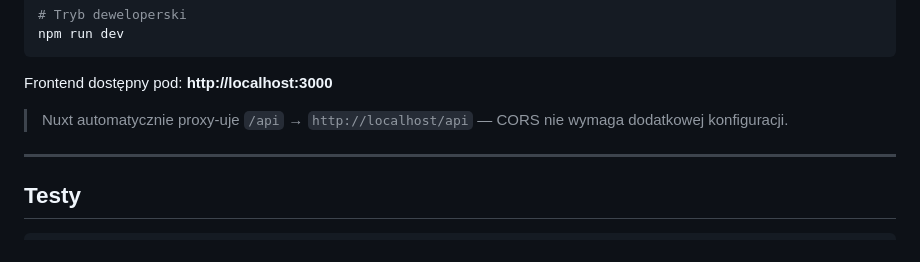
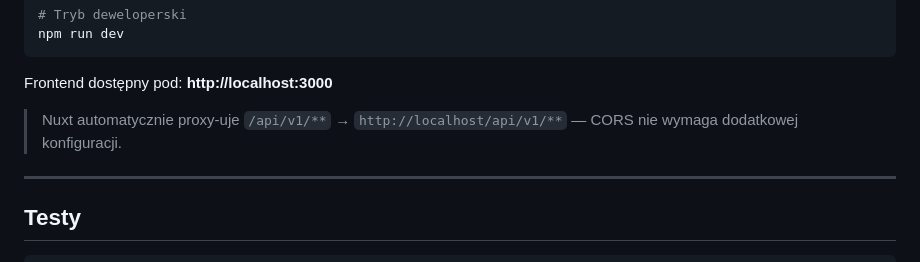
Before and after one commit to marvel5/booking, a Markdown page: README.md, the part around the change. Rendered like a GitHub page.

Commit message:
feat: update API proxy path in README for versioning support

```diff
--- a/README.md
+++ b/README.md
@@ -69,7 +69,7 @@ npm run dev
 
 Frontend dostępny pod: **http://localhost:3000**
 
-> Nuxt automatycznie proxy-uje `/api` → `http://localhost/api` — CORS nie wymaga dodatkowej konfiguracji.
+> Nuxt automatycznie proxy-uje `/api/v1/**` → `http://localhost/api/v1/**` — CORS nie wymaga dodatkowej konfiguracji.
 
 ---
 
```
